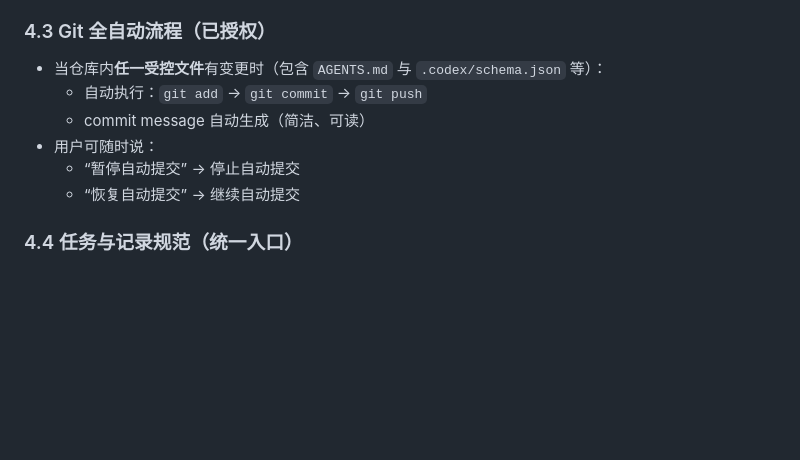
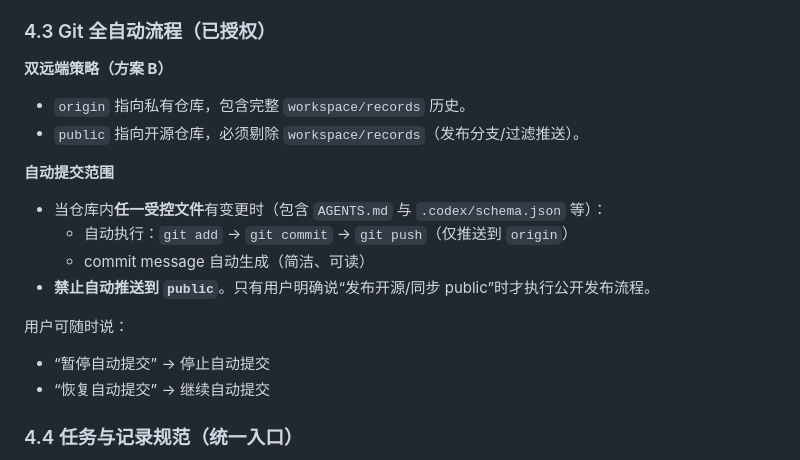
Before and after one commit to Krual-T/LifeKernel, a Markdown page: AGENTS.md, the part around the change. Rendered like a GitHub page; blank space fills up the shorter version.

Commit message:
Document dual-remote auto-commit policy

```diff
--- a/AGENTS.md
+++ b/AGENTS.md
@@ -73,12 +73,19 @@
   - 若无可运行测试，用最小可复现用例验证流程，再给出评分与依据。
 
 ### 4.3 Git 全自动流程（已授权）
+**双远端策略（方案 B）**
+- `origin` 指向私有仓库，包含完整 `workspace/records` 历史。
+- `public` 指向开源仓库，必须剔除 `workspace/records`（发布分支/过滤推送）。
+
+**自动提交范围**
 - 当仓库内**任一受控文件**有变更时（包含 `AGENTS.md` 与 `.codex/schema.json` 等）：
-  - 自动执行：`git add` → `git commit` → `git push`
+  - 自动执行：`git add` → `git commit` → `git push`（仅推送到 `origin`）
   - commit message 自动生成（简洁、可读）
-- 用户可随时说：
-  - “暂停自动提交” → 停止自动提交
-  - “恢复自动提交” → 继续自动提交
+- **禁止自动推送到 `public`**。只有用户明确说“发布开源/同步 public”时才执行公开发布流程。
+
+用户可随时说：
+- “暂停自动提交” → 停止自动提交
+- “恢复自动提交” → 继续自动提交
 
 ### 4.4 任务与记录规范（统一入口）
 **统一入口**：所有记录类数据必须通过 `recorder` 写入；不要手写 JSONL。
```
